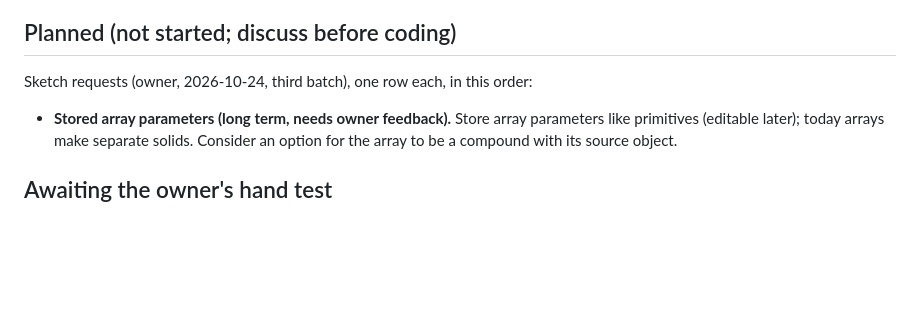
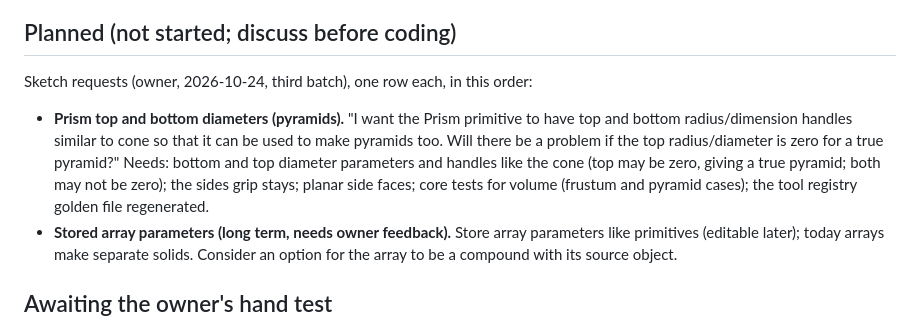
Before and after one commit to DesignWeaver3D/Pliable, a Markdown page: docs/progress.md, the part around the change. GitHub-like rendering; blank space fills up the shorter version.

Commit message:
Plan top and bottom diameters for the prism
Planned row quoting the request for cone-like top and bottom diameter
handles so the prism can make frustums and pyramids.

```diff
--- a/docs/progress.md
+++ b/docs/progress.md
@@ -13,6 +13,7 @@ Sketch requests (owner, 2026-10-24, third batch), one row each, in this order:
 
 
 
+- **Prism top and bottom diameters (pyramids).** "I want the Prism primitive to have top and bottom radius/dimension handles similar to cone so that it can be used to make pyramids too. Will there be a problem if the top radius/diameter is zero for a true pyramid?" Needs: bottom and top diameter parameters and handles like the cone (top may be zero, giving a true pyramid; both may not be zero); the sides grip stays; planar side faces; core tests for volume (frustum and pyramid cases); the tool registry golden file regenerated.
 - **Stored array parameters (long term, needs owner feedback).** Store array parameters like primitives (editable later); today arrays make separate solids. Consider an option for the array to be a compound with its source object.
 
 ## Awaiting the owner's hand test
```
